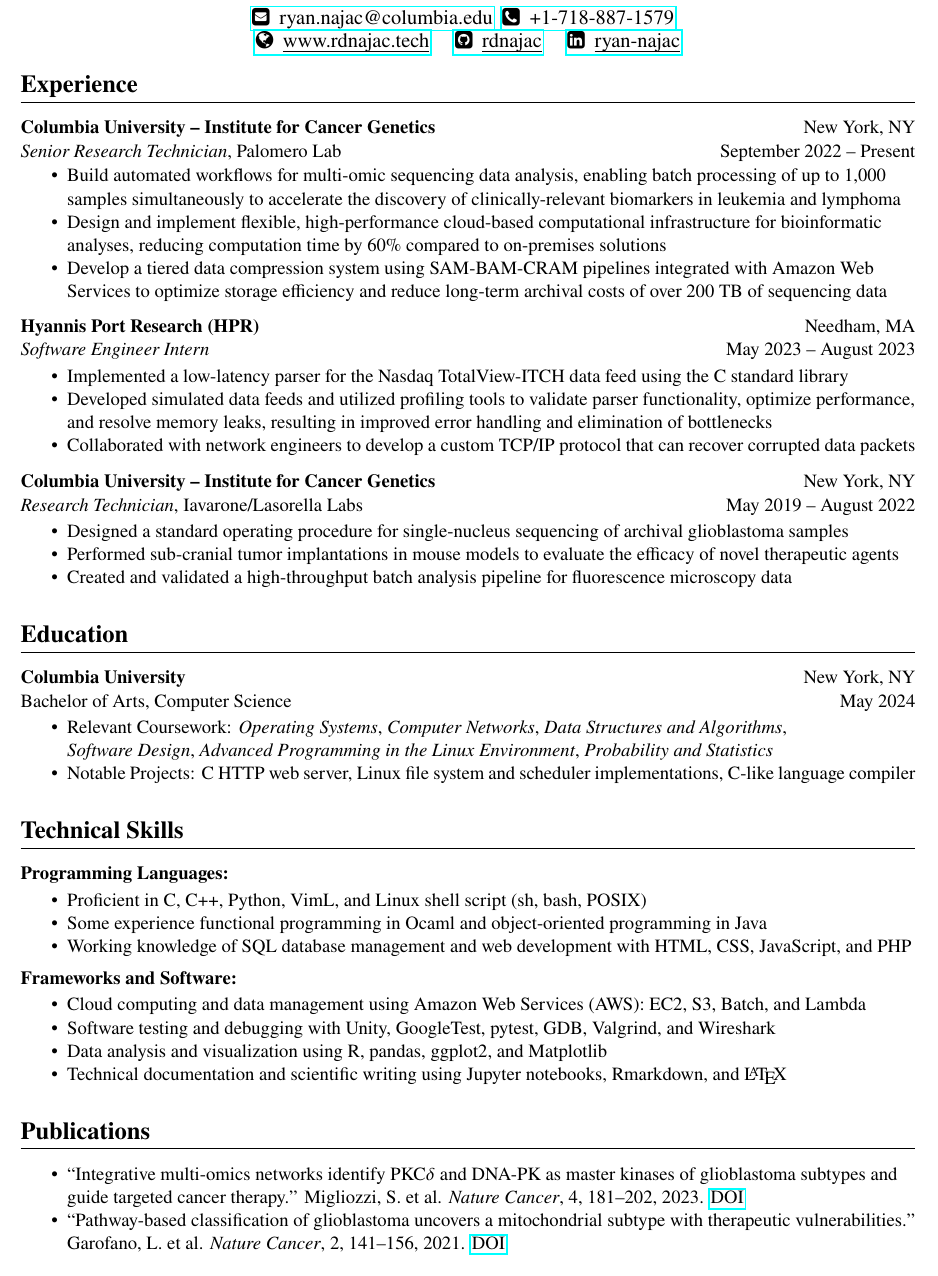
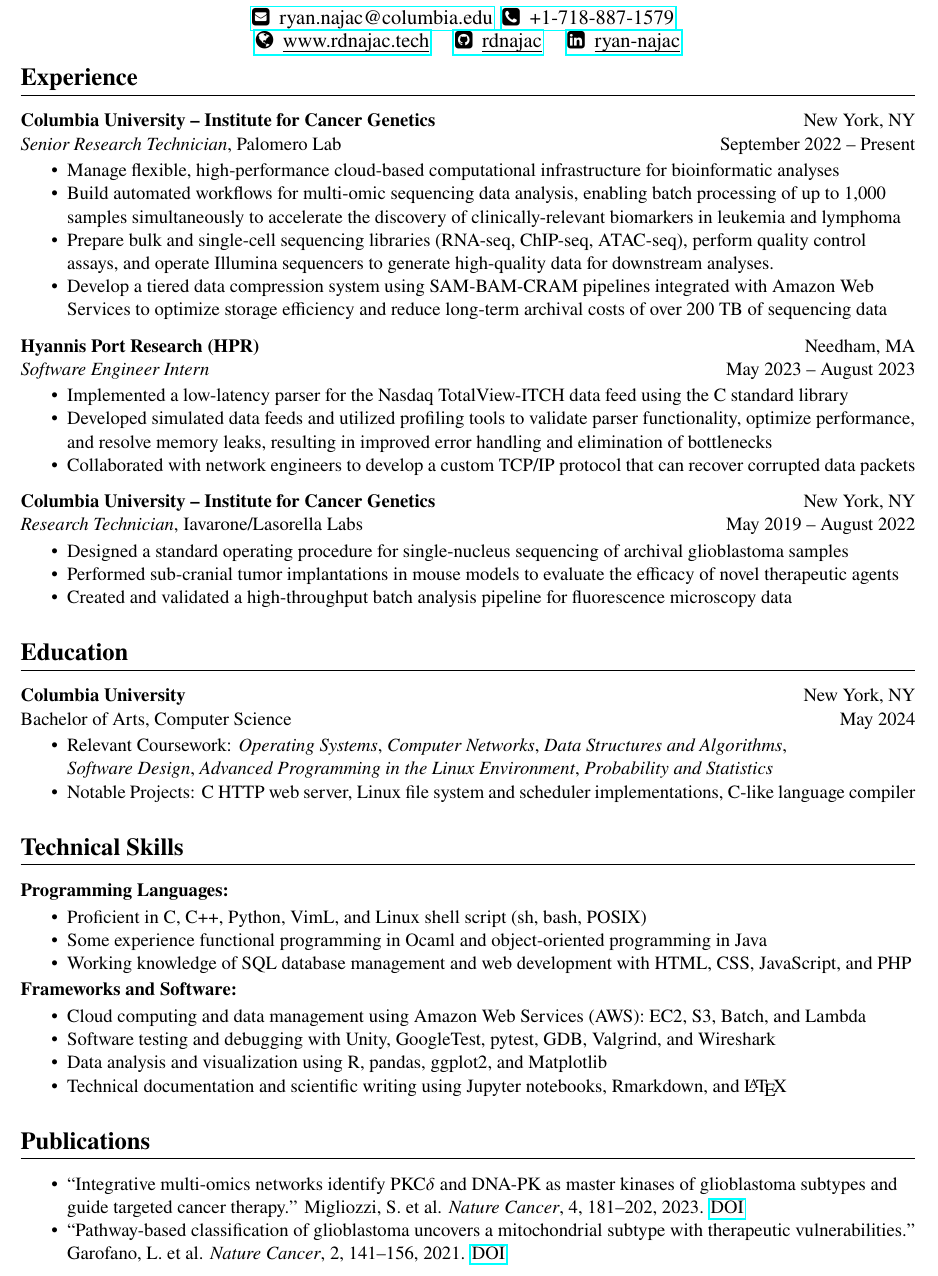
Before and after one commit to rdnajac/rdnajac.github.io, a LaTeX CV (resume/rdnajac-resume.tex): part of the page, cut so that both start at the same text. Compiled offline with pdfLaTeX.

Commit message:
update resume

```diff
--- a/resume/rdnajac-resume.tex
+++ b/resume/rdnajac-resume.tex
@@ -10,6 +10,7 @@
 \usepackage{titlesec}                   % modify sections
 \titleformat{\section}{\normalfont\Large\bfseries}{\thesection}{1em}{}[\titlerule]
 \setlength{\parindent}{0pt}		% no paragraph indentation
+\setlist[itemize]{noitemsep, topsep=2pt, partopsep=0pt, parsep=0pt}
 
 \begin{document}
 \raggedright				% left-align text (default is full-justified)
@@ -30,18 +29,19 @@
   }
 \end{center}
 
-\vspace{-0.7cm}
+\vspace{-0.6cm}
 \section*{Experience}
 %==============================================================================
 \textbf{Columbia University – Institute for Cancer Genetics} \hfill New York, NY\\
 \textit{Senior Research Technician}, Palomero Lab \hfill September 2022 – Present
-\begin{itemize}[noitemsep, topsep=1pt, partopsep=0pt, parsep=0pt]
+\begin{itemize}
+  \item Manage flexible, high-performance cloud-based computational infrastructure for bioinformatic analyses
   \item Build automated workflows for multi-omic sequencing data analysis, enabling batch processing of up to 1,000
-    samples simultaneously to accelerate the discovery of clinically-relevant biomarkers in leukemia and lymphoma
-  \item Design and implement flexible, high-performance cloud-based computational infrastructure
-    for bioinformatic analyses, reducing computation time by 60\% compared to on-premises solutions
+        samples simultaneously to accelerate the discovery of clinically-relevant biomarkers in leukemia and lymphoma
+  \item Prepare bulk and single-cell sequencing libraries (RNA-seq, ChIP-seq, ATAC-seq), perform quality control assays,
+    and operate Illumina sequencers to generate high-quality data for downstream analyses.
   \item Develop a tiered data compression system using SAM-BAM-CRAM pipelines integrated with Amazon Web Services
-    to optimize storage efficiency and reduce long-term archival costs of over 200 TB of sequencing data
+        to optimize storage efficiency and reduce long-term archival costs of over 200 TB of sequencing data
 \end{itemize}
 \vspace{0.2cm}
 
@@ -68,7 +68,7 @@
 \textbf{Columbia University} \hfill New York, NY\\
 Bachelor of Arts, Computer Science \hfill May 2024
 
-\begin{itemize}[noitemsep, topsep=2pt, partopsep=0pt, parsep=0pt]
+\begin{itemize}
   \item Relevant Coursework:
     \textit{Operating Systems}, \textit{Computer Networks}, \textit{Data Structures and Algorithms},\\
     \textit{Software Design}, \textit{Advanced Programming in the Linux Environment}, \textit{Probability and Statistics}
@@ -78,15 +78,14 @@ Bachelor of Arts, Computer Science \hfill May 2024
 \section*{Technical Skills}
 %==============================================================================
 \textbf{Programming Languages:}
-\begin{itemize}[noitemsep, topsep=2pt, partopsep=0pt, parsep=0pt]
+\begin{itemize}
   \item Proficient in C, C++, Python, VimL, and Linux shell script (sh, bash, POSIX)
   \item Some experience functional programming in Ocaml and object-oriented programming in Java
   \item Working knowledge of SQL database management and web development with HTML, CSS, JavaScript, and PHP
 \end{itemize}
 
-\vspace{0.1cm}
 \textbf{Frameworks and Software:}
-\begin{itemize}[noitemsep, topsep=2pt, partopsep=0pt, parsep=0pt]
+\begin{itemize}
   \item Cloud computing and data management using Amazon Web Services (AWS): EC2, S3, Batch, and Lambda
   \item Software testing and debugging with Unity, GoogleTest, pytest, GDB, Valgrind, and Wireshark
   \item Data analysis and visualization using R, pandas, ggplot2, and Matplotlib
@@ -95,9 +94,11 @@ Bachelor of Arts, Computer Science \hfill May 2024
 
 \section*{Publications}
 %==============================================================================
-\begin{itemize}[noitemsep, topsep=2pt, partopsep=0pt, parsep=0pt]
-  \item ``Integrative multi-omics networks identify PKC$\delta$ and DNA-PK as master kinases of glioblastoma subtypes and guide targeted cancer therapy.'' Migliozzi, S. et al. \textit{Nature Cancer}, 4, 181–202, 2023. \href{https://doi.org/10.1038/s43018-022-00510-x}{DOI}
-  \item ``Pathway-based classification of glioblastoma uncovers a mitochondrial subtype with therapeutic vulnerabilities.'' Garofano, L. et al. \textit{Nature Cancer}, 2, 141–156, 2021. \href{https://doi.org/10.1038/s43018-020-00159-4}{DOI}
+\begin{itemize}
+  \item ``Integrative multi-omics networks identify PKC$\delta$ and DNA-PK as master kinases of glioblastoma subtypes and guide targeted cancer therapy.''
+    Migliozzi, S. et al. \textit{Nature Cancer}, 4, 181–202, 2023. \href{https://doi.org/10.1038/s43018-022-00510-x}{DOI}
+  \item ``Pathway-based classification of glioblastoma uncovers a mitochondrial subtype with therapeutic vulnerabilities.''
+    Garofano, L. et al. \textit{Nature Cancer}, 2, 141–156, 2021. \href{https://doi.org/10.1038/s43018-020-00159-4}{DOI}
 \end{itemize}
 
 \end{document}
```
Also changed, not shown: assets/rdnajac-resume.pdf, resume/Makefile, resume/rdnajac-resume.tex (6 more changed lines).
